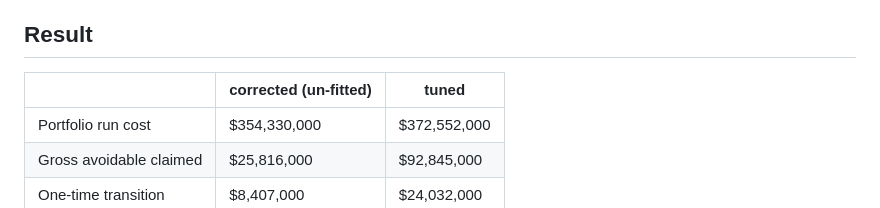
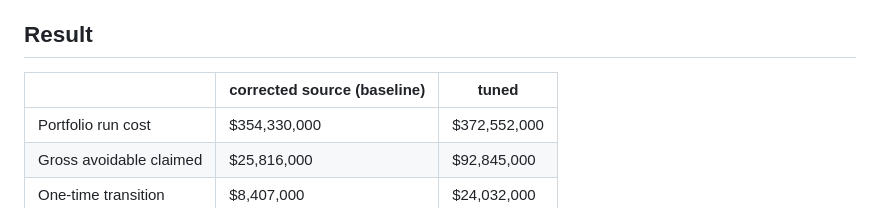
Before and after one commit to Aberdeen-Advisors/hack-team-12, a Markdown page: data/northstar/northstar-600-tuned-change-log.md, the part around the change. Rendered like a GitHub page.

Commit message:
Label the comparison table's baseline column without the un-fitted framing
Keeps the audit baseline in place, drops a phrase removed elsewhere today.

Claude-Session: https://claude.ai/code/session_01Myr7Am4s4XDMsCHNNYmvra

```diff
--- a/data/northstar/northstar-600-tuned-change-log.md
+++ b/data/northstar/northstar-600-tuned-change-log.md
@@ -6,7 +6,7 @@ No weight, band, rubric, gate, lookup-table row, guardrail or savings formula wa
 
 ## Result
 
-| | corrected (un-fitted) | tuned |
+| | corrected source (baseline) | tuned |
 | --- | --- | --- |
 | Portfolio run cost | $354,330,000 | $372,552,000 |
 | Gross avoidable claimed | $25,816,000 | $92,845,000 |
```
